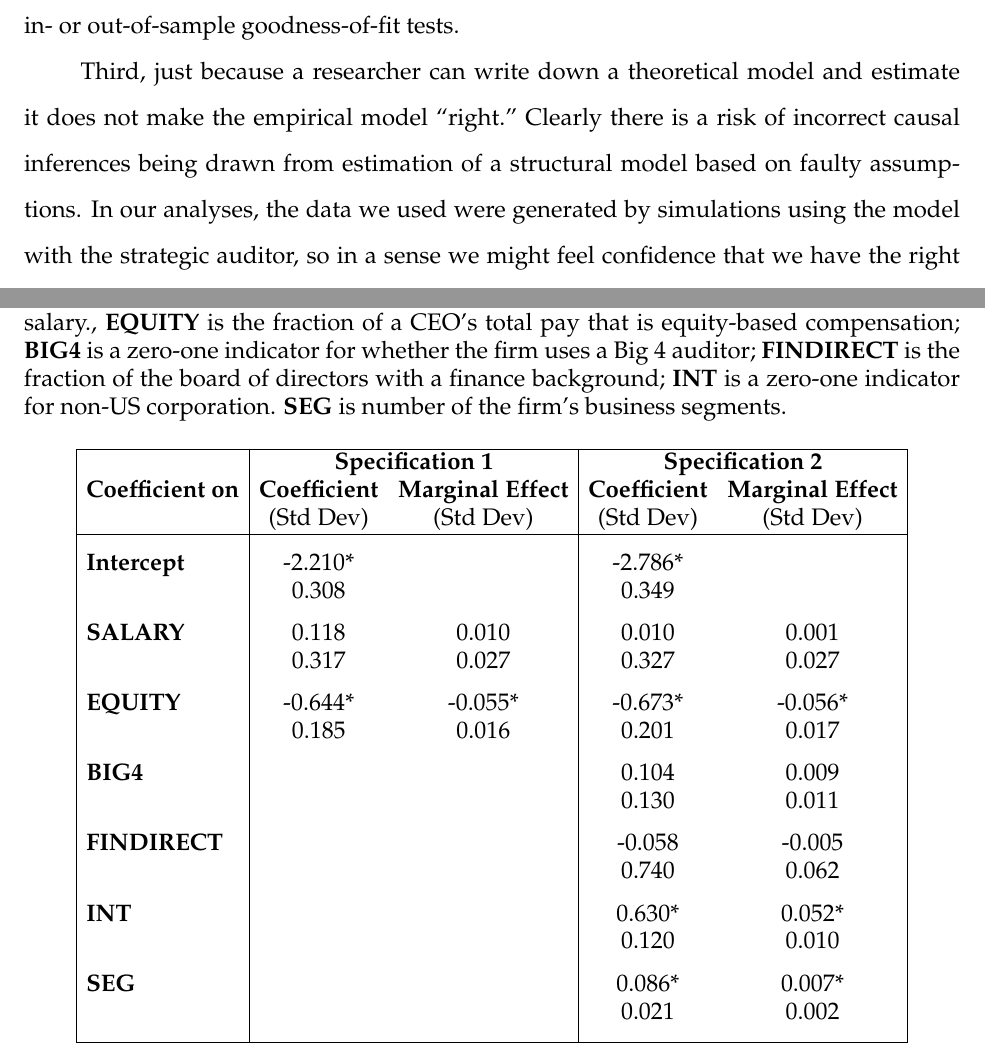
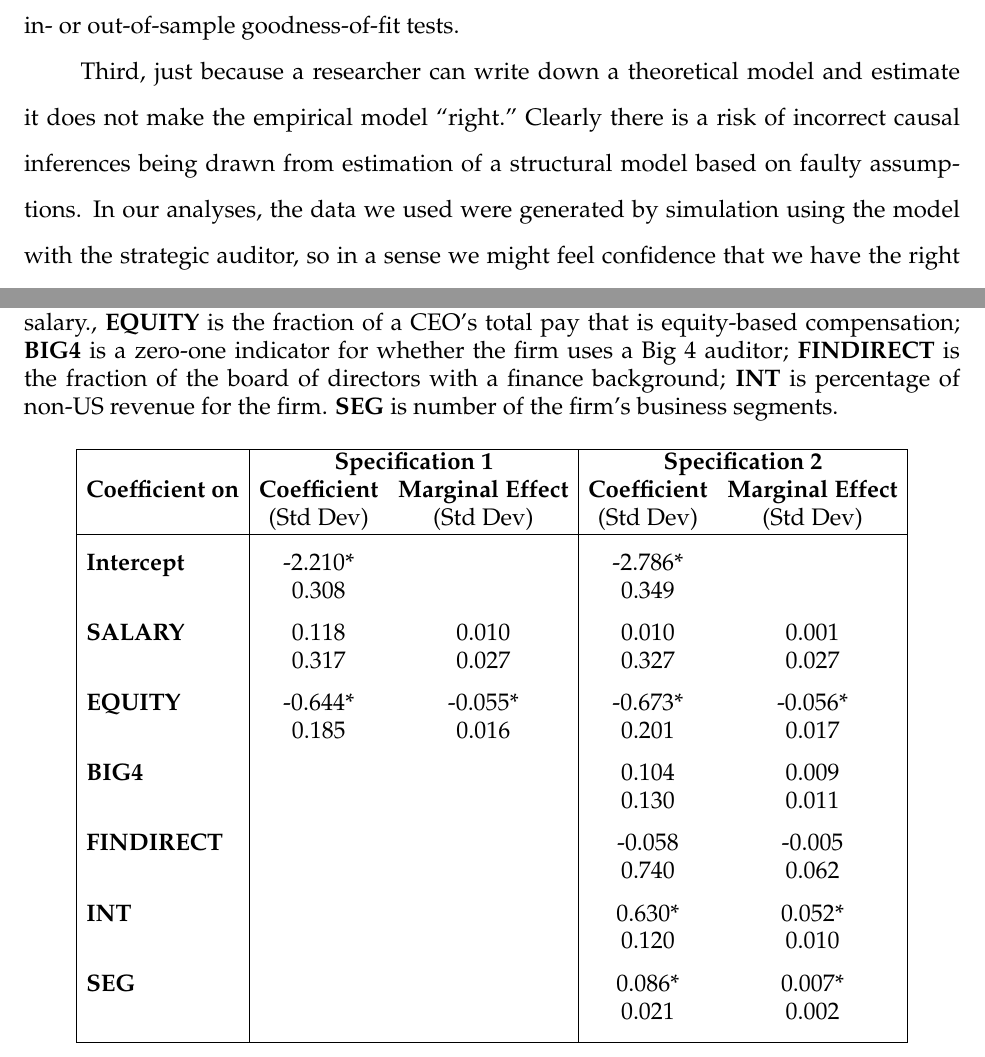
Before and after one commit to iangow/jar_methods, a LaTeX paper (causal_inference.tex, which reads structural.tex, tables.tex): two parts of pages 42 and 55 of 58, joined at a grey line, cut so that both start at the same text. Compiled offline with pdfLaTeX.

Commit message:
Minor changes for final conference submission.

```diff
--- a/structural.tex
+++ b/structural.tex
@@ -395,7 +395,7 @@ Evaluation of their accuracy then could be made via in- or out-of-sample goodnes
 
 Third, just because a researcher can write down a theoretical model and estimate it does not make the empirical model ``right."
 Clearly there is a risk of incorrect causal inferences being drawn from estimation of a structural model based on faulty assumptions.
-In our analyses, the data we used were generated by simulations using the model with the strategic auditor, so in a sense we might feel confidence that we have the right model.
+In our analyses, the data we used were generated by simulation using the model with the strategic auditor, so in a sense we might feel confidence that we have the right model.
 But, in practice, we do not have this kind of insight into the process generating the data we observe and we need to make assumptions.\footnote{We should be careful not to ascribe greater value to the latter set of estimates, as they are based on the kind of \emph{causal} knowledge (i.e., that the data were simulated using a particular) model that do not in general come from \emph{statistical} descriptions of the data.}
 %TODO: Tone down or eliminate?
 % \cite{Nikolaev:2014er} provide an analysis of misreporting and accounting quality.
--- a/tables.tex
+++ b/tables.tex
@@ -45,7 +45,7 @@ The controls are
 {\bf EQUITY} is the fraction of a CEO's total pay that is equity-based compensation;
 {\bf BIG4} is a zero-one indicator for whether the firm uses a Big 4 auditor;
 {\bf FINDIRECT} is the fraction of the board of directors with a finance background;
-{\bf INT} is a zero-one indicator for non-US corporation.
+{\bf INT} is percentage of non-US revenue for the firm.
 {\bf SEG} is number of the firm's business segments.\\}
 
 \begin{center}
```
Also changed, not shown: tables.tex (2 more changed lines).
